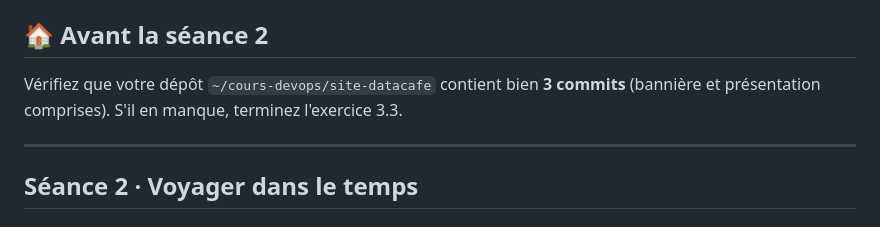
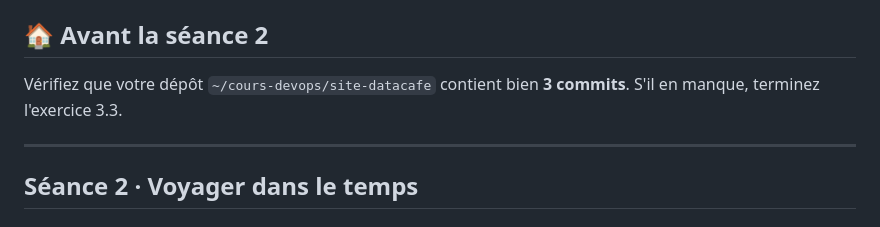
Before and after one commit to atifrani/MyStepUp, a Markdown page: cours-devops/3.GIT.md, the part around the change. Rendered like a GitHub page.

Commit message:
update webpage V1

```diff
--- a/cours-devops/3.GIT.md
+++ b/cours-devops/3.GIT.md
@@ -571,7 +571,7 @@ git status
 
 ## 🏠 Avant la séance 2
 
-Vérifiez que votre dépôt `~/cours-devops/site-datacafe` contient bien **3 commits** (bannière et présentation comprises). S'il en manque, terminez l'exercice 3.3.
+Vérifiez que votre dépôt `~/cours-devops/site-datacafe` contient bien **3 commits**. S'il en manque, terminez l'exercice 3.3.
 
 ---
 
```
